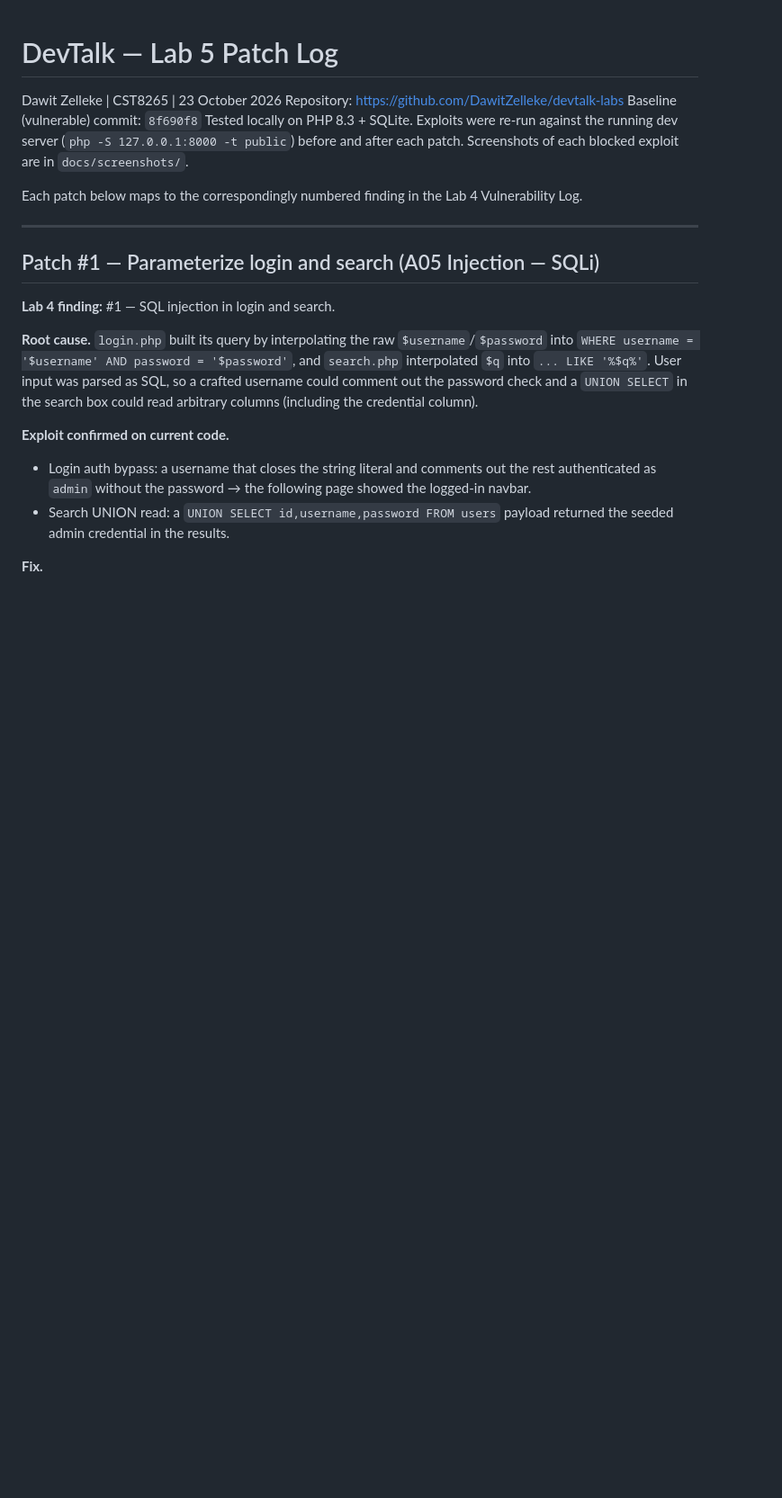
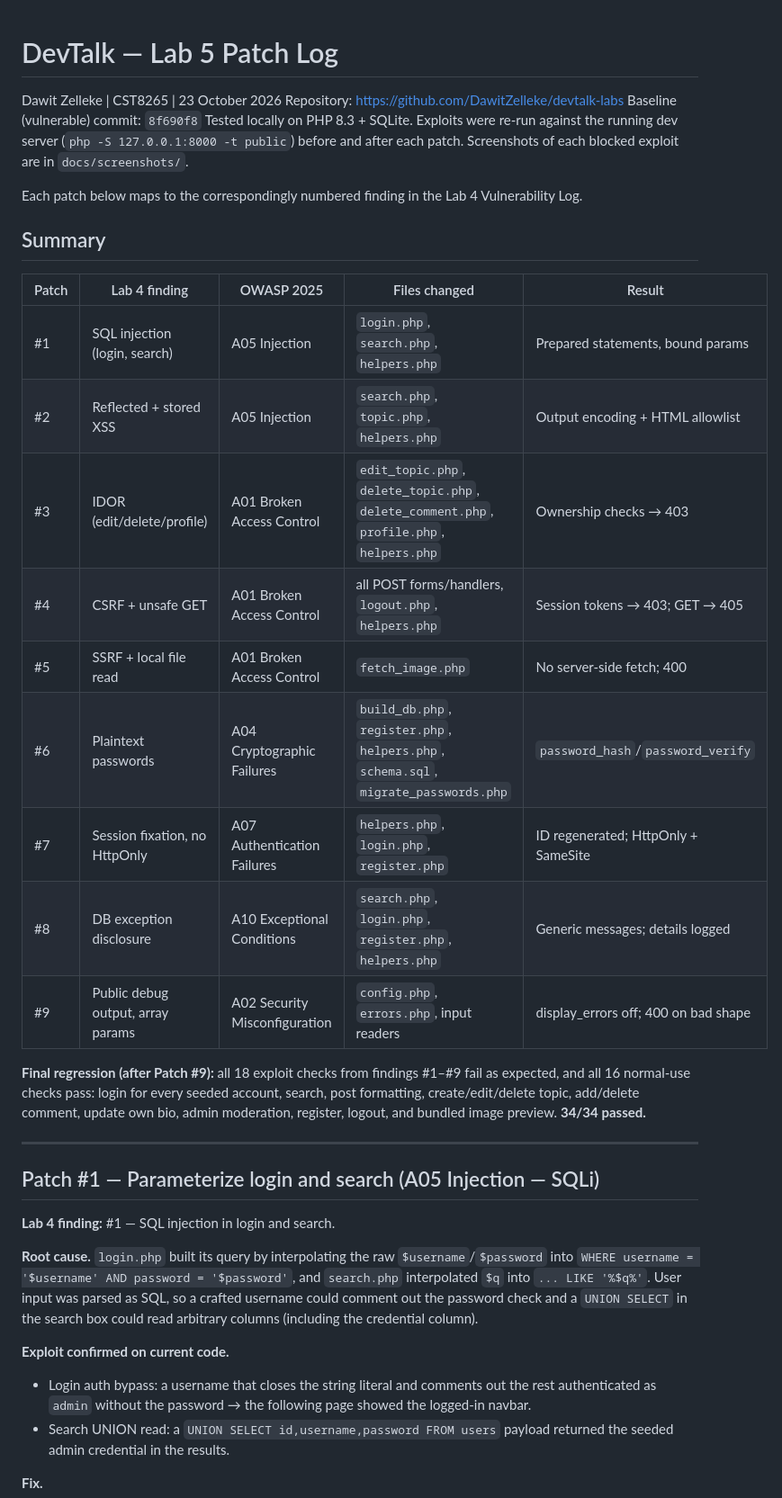
Before and after one commit to DawitZelleke/devtalk-labs, a Markdown page: PATCH-LOG.md, the part around the change. Shown at 90% size. Rendered like a GitHub page; blank space fills up the shorter version.

Commit message:
Docs: Add patch summary table and final regression result to PATCH-LOG.md
Co-Authored-By: Claude Opus 5.5 <noreply@anthropic.com>
Claude-Session: https://claude.ai/code/session_01PBUEvbgdKQHg1RXKbk1Z2k

```diff
--- a/PATCH-LOG.md
+++ b/PATCH-LOG.md
@@ -9,6 +9,26 @@ Screenshots of each blocked exploit are in `docs/screenshots/`.
 
 Each patch below maps to the correspondingly numbered finding in the Lab 4
 Vulnerability Log.
+
+## Summary
+
+| Patch | Lab 4 finding | OWASP 2025 | Files changed | Result |
+|---|---|---|---|---|
+| #1 | SQL injection (login, search) | A05 Injection | `login.php`, `search.php`, `helpers.php` | Prepared statements, bound params |
+| #2 | Reflected + stored XSS | A05 Injection | `search.php`, `topic.php`, `helpers.php` | Output encoding + HTML allowlist |
+| #3 | IDOR (edit/delete/profile) | A01 Broken Access Control | `edit_topic.php`, `delete_topic.php`, `delete_comment.php`, `profile.php`, `helpers.php` | Ownership checks → 403 |
+| #4 | CSRF + unsafe GET | A01 Broken Access Control | all POST forms/handlers, `logout.php`, `helpers.php` | Session tokens → 403; GET → 405 |
+| #5 | SSRF + local file read | A01 Broken Access Control | `fetch_image.php` | No server-side fetch; 400 |
+| #6 | Plaintext passwords | A04 Cryptographic Failures | `build_db.php`, `register.php`, `helpers.php`, `schema.sql`, `migrate_passwords.php` | `password_hash`/`password_verify` |
+| #7 | Session fixation, no HttpOnly | A07 Authentication Failures | `helpers.php`, `login.php`, `register.php` | ID regenerated; HttpOnly + SameSite |
+| #8 | DB exception disclosure | A10 Exceptional Conditions | `search.php`, `login.php`, `register.php`, `helpers.php` | Generic messages; details logged |
+| #9 | Public debug output, array params | A02 Security Misconfiguration | `config.php`, `errors.php`, input readers | display_errors off; 400 on bad shape |
+
+**Final regression (after Patch #9):** all 18 exploit checks from findings #1–#9
+fail as expected, and all 16 normal-use checks pass: login for every seeded
+account, search, post formatting, create/edit/delete topic, add/delete comment,
+update own bio, admin moderation, register, logout, and bundled image preview.
+**34/34 passed.**
 
 ---
 
```
